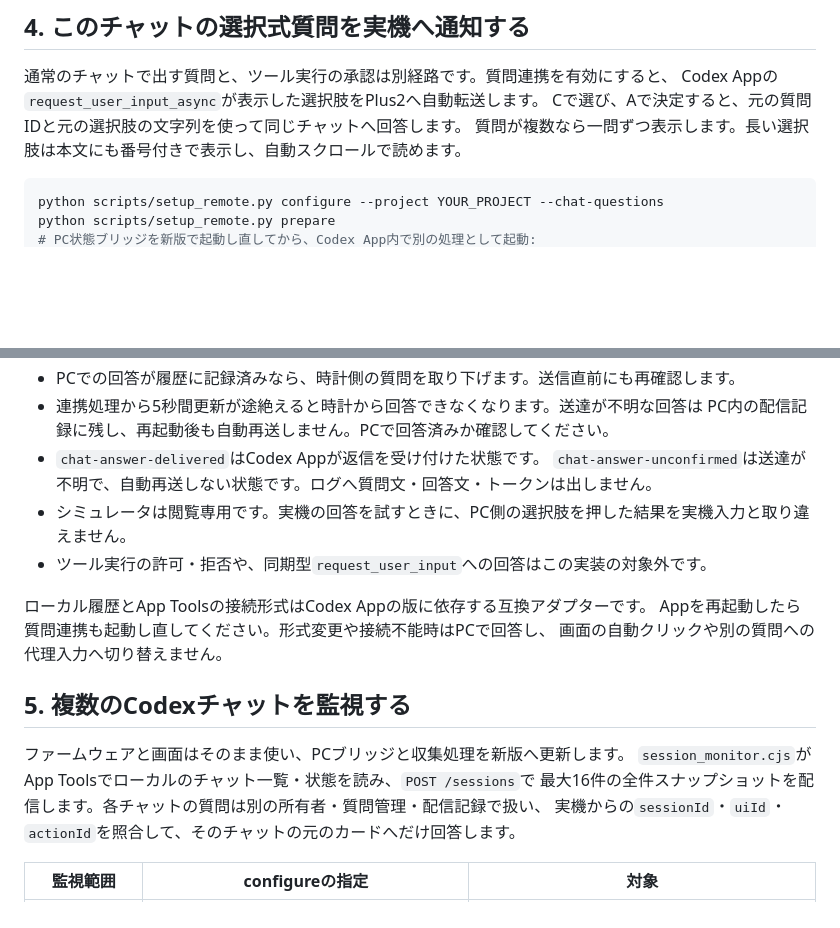
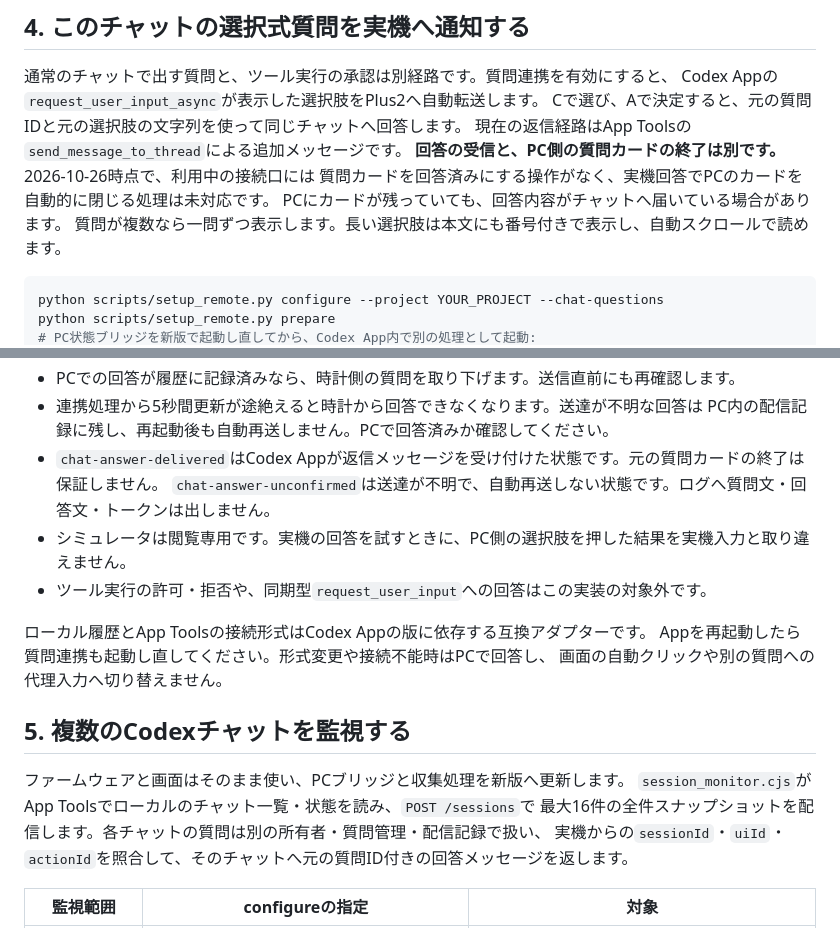
Before and after one commit to ThousandsOfTies/GarVibeRemote-M5StickC, a Markdown page: docs/DEVICE_CONNECTION.md, 2 parts joined by grey strips. GitHub-like rendering; blank space fills up the shorter version.

Commit message:
docs: disclose the native question-card completion limitation

````diff
--- a/docs/DEVICE_CONNECTION.md
+++ b/docs/DEVICE_CONNECTION.md
@@ -90,6 +90,10 @@ Copilot監視や旧T-Watchのファームウェア／対話設定は取り込み
 通常のチャットで出す質問と、ツール実行の承認は別経路です。質問連携を有効にすると、
 Codex Appの`request_user_input_async`が表示した選択肢をPlus2へ自動転送します。
 Cで選び、Aで決定すると、元の質問IDと元の選択肢の文字列を使って同じチャットへ回答します。
+現在の返信経路はApp Toolsの`send_message_to_thread`による追加メッセージです。
+**回答の受信と、PC側の質問カードの終了は別です。** 2026-10-26時点で、利用中の接続口には
+質問カードを回答済みにする操作がなく、実機回答でPCのカードを自動的に閉じる処理は未対応です。
+PCにカードが残っていても、回答内容がチャットへ届いている場合があります。
 質問が複数なら一問ずつ表示します。長い選択肢は本文にも番号付きで表示し、自動スクロールで読めます。
 
 ```powershell
@@ -122,7 +126,7 @@ flowchart LR
 - PCでの回答が履歴に記録済みなら、時計側の質問を取り下げます。送信直前にも再確認します。
 - 連携処理から5秒間更新が途絶えると時計から回答できなくなります。送達が不明な回答は
   PC内の配信記録に残し、再起動後も自動再送しません。PCで回答済みか確認してください。
-- `chat-answer-delivered`はCodex Appが返信を受け付けた状態です。
+- `chat-answer-delivered`はCodex Appが返信メッセージを受け付けた状態です。元の質問カードの終了は保証しません。
   `chat-answer-unconfirmed`は送達が不明で、自動再送しない状態です。ログへ質問文・回答文・トークンは出しません。
 - シミュレータは閲覧専用です。実機の回答を試すときに、PC側の選択肢を押した結果を実機入力と取り違えません。
 - ツール実行の許可・拒否や、同期型`request_user_input`への回答はこの実装の対象外です。
@@ -136,7 +140,7 @@ Appを再起動したら質問連携も起動し直してください。形式
 ファームウェアと画面はそのまま使い、PCブリッジと収集処理を新版へ更新します。
 `session_monitor.cjs`がApp Toolsでローカルのチャット一覧・状態を読み、`POST /sessions`で
 最大16件の全件スナップショットを配信します。各チャットの質問は別の所有者・質問管理・配信記録で扱い、
-実機からの`sessionId`・`uiId`・`actionId`を照合して、そのチャットの元のカードへだけ回答します。
+実機からの`sessionId`・`uiId`・`actionId`を照合して、そのチャットへ元の質問ID付きの回答メッセージを返します。
 
 | 監視範囲 | configureの指定 | 対象 |
 | --- | --- | --- |
````
Also changed, not shown: README.md (+4 -1 lines).
